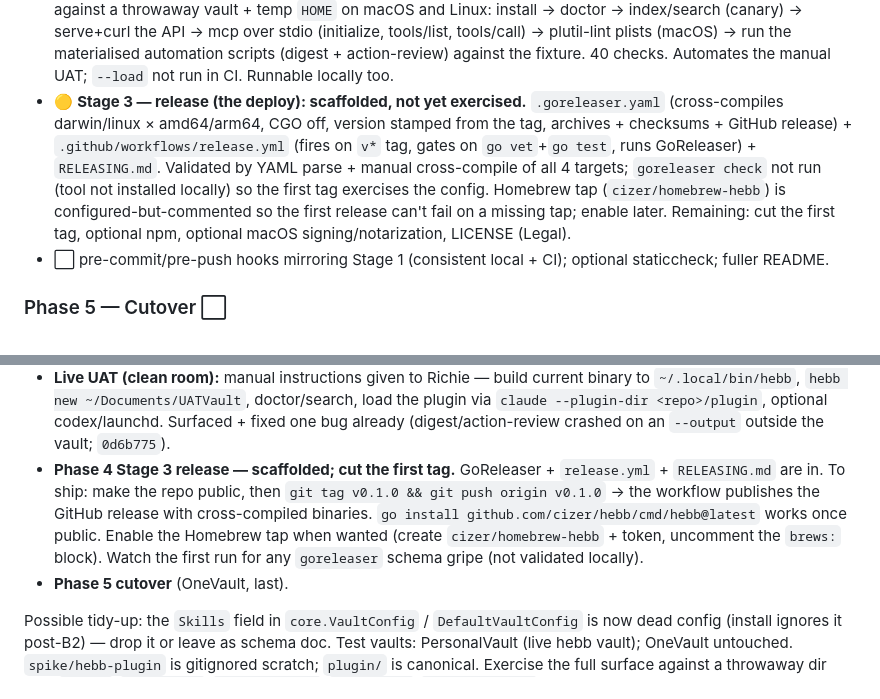
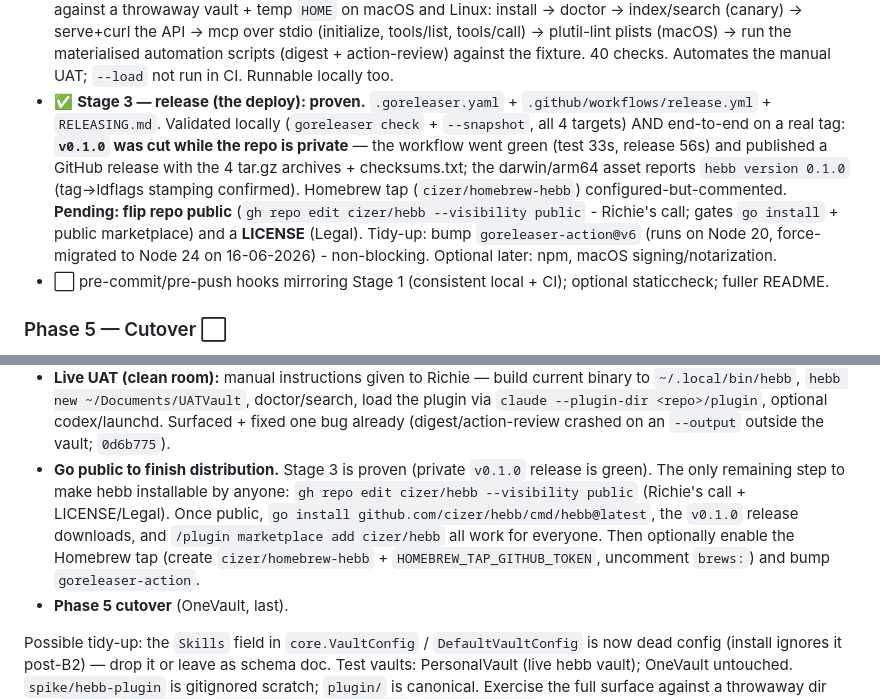
Before and after one commit to cizer/hebb, a Markdown page: PLAN.md, 2 parts joined by grey strips. Rendered like a GitHub page.

Commit message:
docs: record Stage 3 proven via private v0.1.0 release
Co-Authored-By: Claude Opus 4.8 (1M context) <noreply@anthropic.com>

```diff
--- a/PLAN.md
+++ b/PLAN.md
@@ -50,7 +50,7 @@ workflow in `.github/workflows/ci.yml`.
   stdio (initialize, tools/list, tools/call) → plutil-lint plists (macOS) → run the
   materialised automation scripts (digest + action-review) against the fixture. 40 checks.
   Automates the manual UAT; `--load` not run in CI. Runnable locally too.
-- 🟡 **Stage 3 — release (the deploy): scaffolded, not yet exercised.** `.goreleaser.yaml` (cross-compiles darwin/linux × amd64/arm64, CGO off, version stamped from the tag, archives + checksums + GitHub release) + `.github/workflows/release.yml` (fires on `v*` tag, gates on `go vet`+`go test`, runs GoReleaser) + `RELEASING.md`. Validated by YAML parse + manual cross-compile of all 4 targets; `goreleaser check` not run (tool not installed locally) so the first tag exercises the config. Homebrew tap (`cizer/homebrew-hebb`) is configured-but-commented so the first release can't fail on a missing tap; enable later. Remaining: cut the first tag, optional npm, optional macOS signing/notarization, LICENSE (Legal).
+- ✅ **Stage 3 — release (the deploy): proven.** `.goreleaser.yaml` + `.github/workflows/release.yml` + `RELEASING.md`. Validated locally (`goreleaser check` + `--snapshot`, all 4 targets) AND end-to-end on a real tag: **`v0.1.0` was cut while the repo is private** — the workflow went green (test 33s, release 56s) and published a GitHub release with the 4 tar.gz archives + checksums.txt; the darwin/arm64 asset reports `hebb version 0.1.0` (tag→ldflags stamping confirmed). Homebrew tap (`cizer/homebrew-hebb`) configured-but-commented. **Pending: flip repo public** (`gh repo edit cizer/hebb --visibility public` - Richie's call; gates `go install` + public marketplace) and a **LICENSE** (Legal). Tidy-up: bump `goreleaser-action@v6` (runs on Node 20, force-migrated to Node 24 on 16-06-2026) - non-blocking. Optional later: npm, macOS signing/notarization.
 - ⬜ pre-commit/pre-push hooks mirroring Stage 1 (consistent local + CI); optional staticcheck; fuller README.
 
 ### Phase 5 — Cutover ⬜
@@ -73,7 +73,7 @@ Plugin migration recap: **A** graduated `plugin/` into the repo (manifest + `.mc
 **Next up (queued):**
 - **`hebb reset` (vault teardown) — task #20, not started.** Inverse of install: remove the memory symlink (only if it resolves into the vault), bootout+delete `local.hebb.<slug>.*` launchd plists, remove the `[mcp_servers.<name>]` codex block (add a removal path to `install/codex.go`'s surgical merge), remove the opt-in `.mcp.json`/settings, clear `.hebb/index.db`. KEEP notes + `.hebb/memory` + config by default; `--purge` (guarded) for the lot. Dry-run by default, `--force` to apply; `install.Teardown(opts)` + `cli/reset.go`, hermetic tests. Motivation: live-UAT cleanup is a fiddly manual dance (it's step 7 of the manual UAT instructions). Only ever remove what hebb created.
 - **Live UAT (clean room):** manual instructions given to Richie — build current binary to `~/.local/bin/hebb`, `hebb new ~/Documents/UATVault`, doctor/search, load the plugin via `claude --plugin-dir <repo>/plugin`, optional codex/launchd. Surfaced + fixed one bug already (digest/action-review crashed on an `--output` outside the vault; `0d6b775`).
-- **Phase 4 Stage 3 release — scaffolded; cut the first tag.** GoReleaser + `release.yml` + `RELEASING.md` are in. To ship: make the repo public, then `git tag v0.1.0 && git push origin v0.1.0` → the workflow publishes the GitHub release with cross-compiled binaries. `go install github.com/cizer/hebb/cmd/hebb@latest` works once public. Enable the Homebrew tap when wanted (create `cizer/homebrew-hebb` + token, uncomment the `brews:` block). Watch the first run for any `goreleaser` schema gripe (not validated locally).
+- **Go public to finish distribution.** Stage 3 is proven (private `v0.1.0` release is green). The only remaining step to make hebb installable by anyone: `gh repo edit cizer/hebb --visibility public` (Richie's call + LICENSE/Legal). Once public, `go install github.com/cizer/hebb/cmd/hebb@latest`, the `v0.1.0` release downloads, and `/plugin marketplace add cizer/hebb` all work for everyone. Then optionally enable the Homebrew tap (create `cizer/homebrew-hebb` + `HOMEBREW_TAP_GITHUB_TOKEN`, uncomment `brews:`) and bump `goreleaser-action`.
 - **Phase 5 cutover** (OneVault, last).
 
 Possible tidy-up: the `Skills` field in `core.VaultConfig` / `DefaultVaultConfig` is now dead config (install ignores it post-B2) — drop it or leave as schema doc. Test vaults: PersonalVault (live hebb vault); OneVault untouched. `spike/hebb-plugin` is gitignored scratch; `plugin/` is canonical. Exercise the full surface against a throwaway dir with `--home`/`--data-dir`/`--launchd-dir`/`--mcp-json`/`--codex-config`.
```
